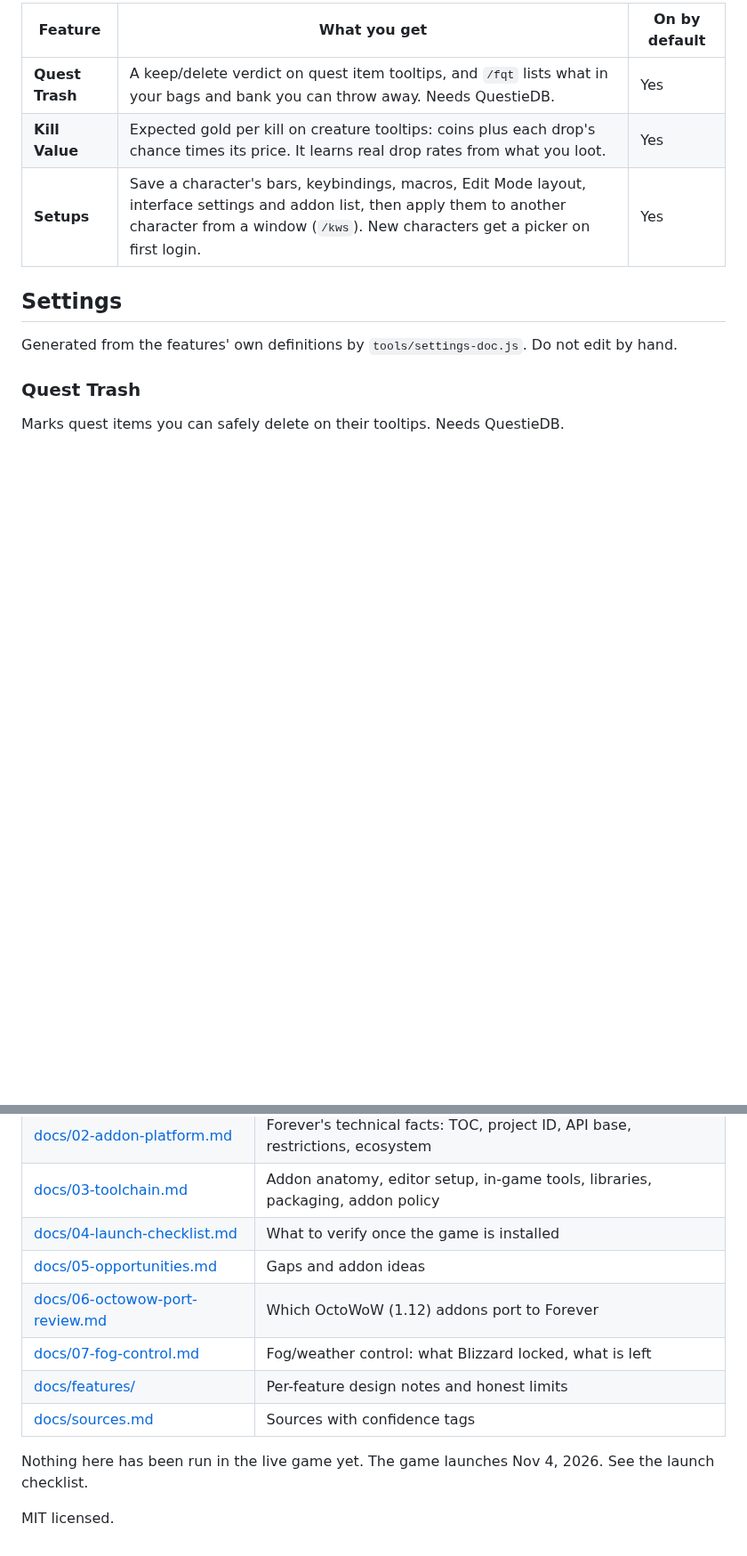
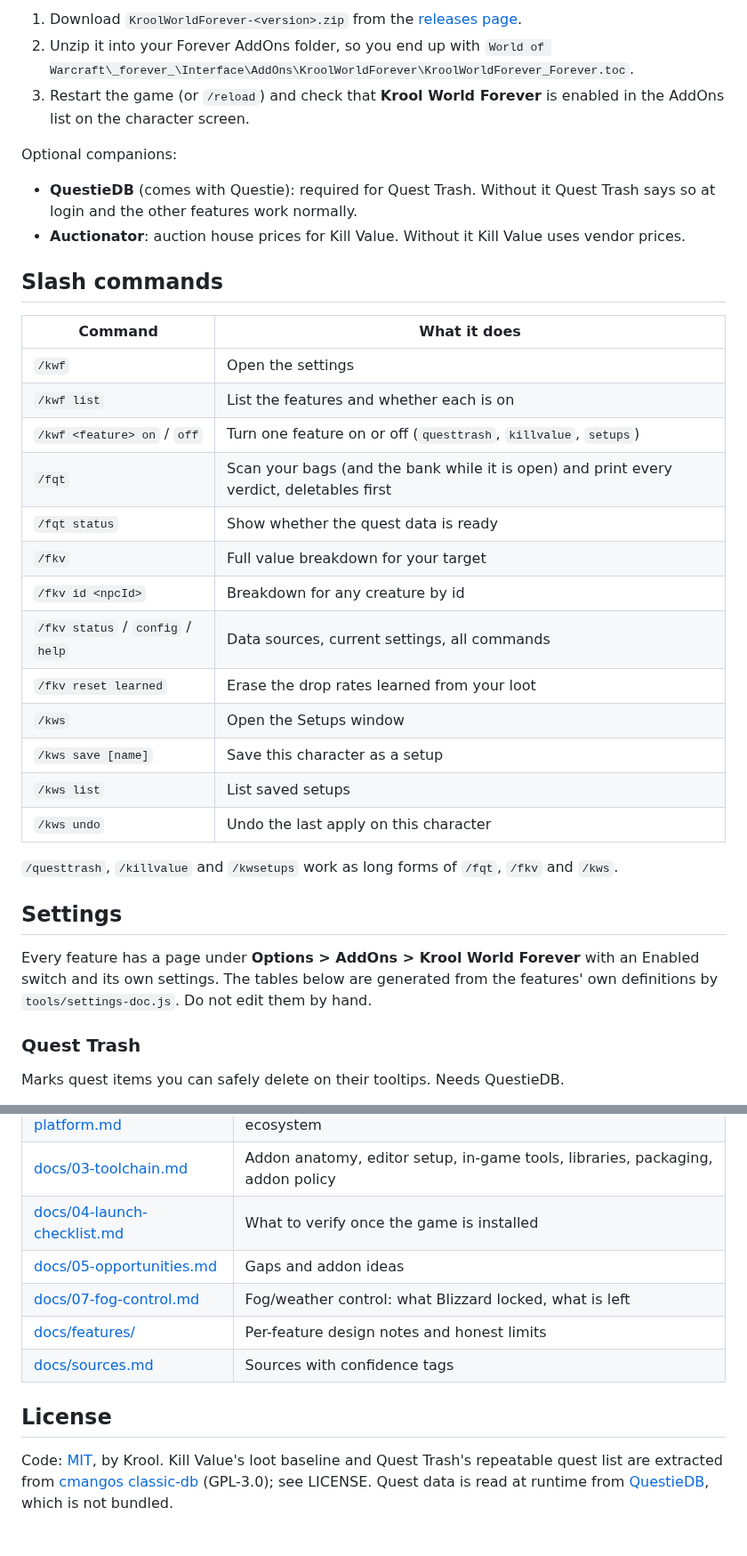
Before and after one commit to Krool/KroolWorldForever, a Markdown page: README.md, 2 parts joined by grey strips. Shown at 89% size. GitHub-like rendering; blank space fills up the shorter version.

```diff
--- a/README.md
+++ b/README.md
@@ -15,13 +33,42 @@ its own on/off switch, so you keep what you want and turn off the rest.
 
-| Feature | What you get | On by default |
-|---|---|---|
-| **Quest Trash** | A keep/delete verdict on quest item tooltips, and `/fqt` lists what in your bags and bank you can throw away. Needs QuestieDB. | Yes |
-| **Kill Value** | Expected gold per kill on creature tooltips: coins plus each drop's chance times its price. It learns real drop rates from what you loot. | Yes |
-| **Setups** | Save a character's bars, keybindings, macros, Edit Mode layout, interface settings and addon list, then apply them to another character from a window (`/kws`). New characters get a picker on first login. | Yes |
+1. Download `KroolWorldForever-<version>.zip` from the
+   [releases page](https://github.com/Krool/KroolWorldForever/releases/latest).
+2. Unzip it into your Forever AddOns folder, so you end up with
+   `World of Warcraft\_forever_\Interface\AddOns\KroolWorldForever\KroolWorldForever_Forever.toc`.
+3. Restart the game (or `/reload`) and check that **Krool World Forever** is enabled in the AddOns list
+   on the character screen.
+
+Optional companions:
+
+- **QuestieDB** (comes with Questie): required for Quest Trash. Without it Quest Trash says so at login
+  and the other features work normally.
+- **Auctionator**: auction house prices for Kill Value. Without it Kill Value uses vendor prices.
+
+## Slash commands
+
+| Command | What it does |
+|---|---|
+| `/kwf` | Open the settings |
+| `/kwf list` | List the features and whether each is on |
+| `/kwf <feature> on` / `off` | Turn one feature on or off (`questtrash`, `killvalue`, `setups`) |
+| `/fqt` | Scan your bags (and the bank while it is open) and print every verdict, deletables first |
+| `/fqt status` | Show whether the quest data is ready |
+| `/fkv` | Full value breakdown for your target |
+| `/fkv id <npcId>` | Breakdown for any creature by id |
+| `/fkv status` / `config` / `help` | Data sources, current settings, all commands |
+| `/fkv reset learned` | Erase the drop rates learned from your loot |
+| `/kws` | Open the Setups window |
+| `/kws save [name]` | Save this character as a setup |
+| `/kws list` | List saved setups |
+| `/kws undo` | Undo the last apply on this character |
+
+`/questtrash`, `/killvalue` and `/kwsetups` work as long forms of `/fqt`, `/fkv` and `/kws`.
 
 ## Settings
 
-Generated from the features' own definitions by `tools/settings-doc.js`. Do not edit by hand.
+Every feature has a page under **Options > AddOns > Krool World Forever** with an Enabled switch and
+its own settings. The tables below are generated from the features' own definitions by
+`tools/settings-doc.js`. Do not edit them by hand.
 
 <!-- settings:begin -->
 ### Quest Trash
@@ -101,12 +164,12 @@ cd tools\test; npm install; npm test
 | [docs/03-toolchain.md](docs/03-toolchain.md) | Addon anatomy, editor setup, in-game tools, libraries, packaging, addon policy |
 | [docs/04-launch-checklist.md](docs/04-launch-checklist.md) | What to verify once the game is installed |
 | [docs/05-opportunities.md](docs/05-opportunities.md) | Gaps and addon ideas |
-| [docs/06-octowow-port-review.md](docs/06-octowow-port-review.md) | Which OctoWoW (1.12) addons port to Forever |
 | [docs/07-fog-control.md](docs/07-fog-control.md) | Fog/weather control: what Blizzard locked, what is left |
 | [docs/features/](docs/features) | Per-feature design notes and honest limits |
 | [docs/sources.md](docs/sources.md) | Sources with confidence tags |
 
-Nothing here has been run in the live game yet. The game launches Nov 4, 2026. See the launch
-checklist.
+## License
 
-MIT licensed.
+Code: [MIT](LICENSE), by Krool. Kill Value's loot baseline and Quest Trash's repeatable quest list are
+extracted from [cmangos classic-db](https://github.com/cmangos/classic-db) (GPL-3.0); see LICENSE.
+Quest data is read at runtime from [QuestieDB](https://github.com/Questie/QuestieDB), which is not bundled.
```
Also changed, not shown: other parts of README.md (+52 -18 lines), docs/06-octowow-port-review.md (deleted, +0 -118 lines), docs/08-octowow-addon-replacements.md (deleted, +0 -43 lines), docs/features/questtrash.md (+3 -2 lines), docs/screenshots/killvalue-tooltip-1.12.png (added), 2 other files.
